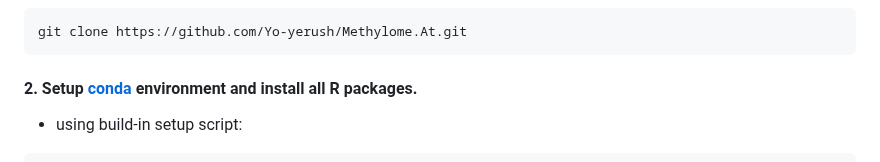
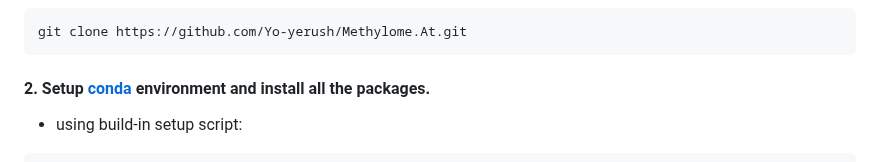
Before and after one commit to Yo-yerush/Methylome.At, a Markdown page: README.md, the part around the change. Rendered like a GitHub page.

````diff
--- a/README.md
+++ b/README.md
@@ -55,7 +55,7 @@ plyranges
   ```
 git clone https://github.com/Yo-yerush/Methylome.At.git
   ```
-#### 2. Setup [conda](https://docs.conda.io/en/latest/miniconda.html) environment and install all R packages.
+#### 2. Setup [conda](https://docs.conda.io/en/latest/miniconda.html) environment and install all the packages.
 * using build-in setup script:
 ```
 chmod +x ./Methylome.At/setup_env.sh
````
